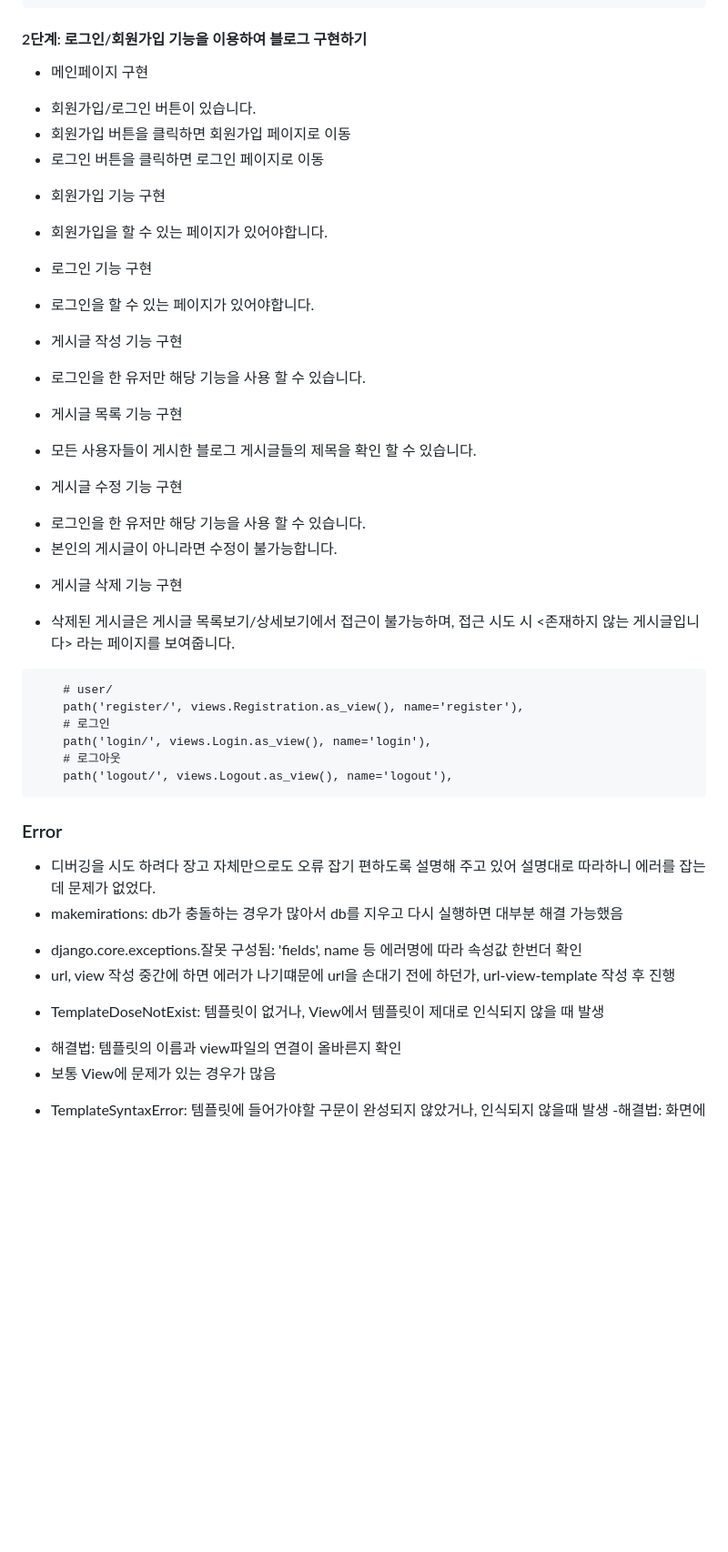
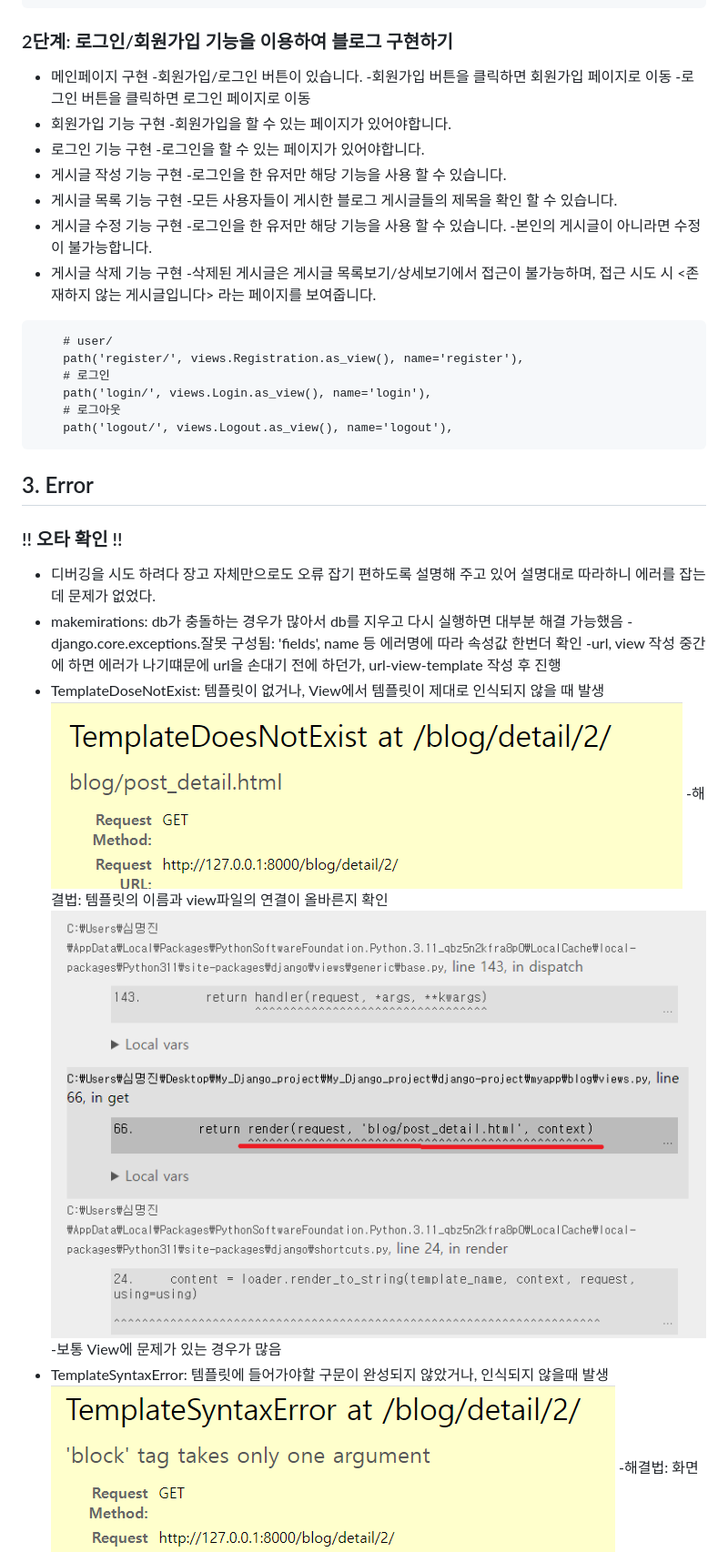
Before and after one commit to MJ-SIM/My_Django_project, a Markdown page: README.md, the part around the change printed below. Shown: that part at 91% size. Rendered like a GitHub page; pictures changed too: KakaoTalk_20230721_095717363.png (added), KakaoTalk_20230721_095813259.png (added), KakaoTalk_20230721_095844105.png (added); blank space fills up the shorter version.

Commit message:
readme 수정

````diff
--- a/README.md
+++ b/README.md
@@ -156,24 +193,24 @@
     path("detail/<int:pk>/delete/", views.Delete.as_view(), name='delete'),
 ```
 
-#### 2단계: 로그인/회원가입 기능을 이용하여 블로그 구현하기
+### 2단계: 로그인/회원가입 기능을 이용하여 블로그 구현하기
 * 메인페이지 구현
-- 회원가입/로그인 버튼이 있습니다.
-- 회원가입 버튼을 클릭하면 회원가입 페이지로 이동
-- 로그인 버튼을 클릭하면 로그인 페이지로 이동
+-회원가입/로그인 버튼이 있습니다.
+-회원가입 버튼을 클릭하면 회원가입 페이지로 이동
+-로그인 버튼을 클릭하면 로그인 페이지로 이동
 * 회원가입 기능 구현
-- 회원가입을 할 수 있는 페이지가 있어야합니다.
+-회원가입을 할 수 있는 페이지가 있어야합니다.
 * 로그인 기능 구현
-- 로그인을 할 수 있는 페이지가 있어야합니다.
+-로그인을 할 수 있는 페이지가 있어야합니다.
 * 게시글 작성 기능 구현
-- 로그인을 한 유저만 해당 기능을 사용 할 수 있습니다.
+-로그인을 한 유저만 해당 기능을 사용 할 수 있습니다.
 * 게시글 목록 기능 구현
-- 모든 사용자들이 게시한 블로그 게시글들의 제목을 확인 할 수 있습니다.
+-모든 사용자들이 게시한 블로그 게시글들의 제목을 확인 할 수 있습니다.
 * 게시글 수정 기능 구현
-- 로그인을 한 유저만 해당 기능을 사용 할 수 있습니다.
-- 본인의 게시글이 아니라면 수정이 불가능합니다.
+-로그인을 한 유저만 해당 기능을 사용 할 수 있습니다.
+-본인의 게시글이 아니라면 수정이 불가능합니다.
 * 게시글 삭제 기능 구현
-- 삭제된 게시글은 게시글 목록보기/상세보기에서 접근이 불가능하며,
+-삭제된 게시글은 게시글 목록보기/상세보기에서 접근이 불가능하며,
 접근 시도 시 <존재하지 않는 게시글입니다> 라는 페이지를 보여줍니다.
 ```
     # user/
@@ -183,14 +220,17 @@
     # 로그아웃
     path('logout/', views.Logout.as_view(), name='logout'),
 ```
-### Error
-
+## 3. Error
+### !! 오타 확인 !!
 * 디버깅을 시도 하려다 장고 자체만으로도 오류 잡기 편하도록 설명해 주고 있어 설명대로 따라하니 에러를 잡는데 문제가 없었다.
 * makemirations: db가 충돌하는 경우가 많아서 db를 지우고 다시 실행하면 대부분 해결 가능했음
-- django.core.exceptions.잘못 구성됨: 'fields', name 등 에러명에 따라 속성값 한번더 확인
-- url, view 작성 중간에 하면 에러가 나기떄문에 url을 손대기 전에 하던가, url-view-template 작성 후 진행
+-django.core.exceptions.잘못 구성됨: 'fields', name 등 에러명에 따라 속성값 한번더 확인
+-url, view 작성 중간에 하면 에러가 나기떄문에 url을 손대기 전에 하던가, url-view-template 작성 후 진행
 * TemplateDoseNotExist: 템플릿이 없거나, View에서 템플릿이 제대로 인식되지 않을 때 발생
-- 해결법: 템플릿의 이름과 view파일의 연결이 올바른지 확인
-- 보통 View에 문제가 있는 경우가 많음
+![Alt text](KakaoTalk_20230721_095813259.png)
+-해결법: 템플릿의 이름과 view파일의 연결이 올바른지 확인
+![Alt text](KakaoTalk_20230721_095844105.png)
+-보통 View에 문제가 있는 경우가 많음
 * TemplateSyntaxError: 템플릿에 들어가야할 구문이 완성되지 않았거나, 인식되지 않을때 발생
+![Alt text](KakaoTalk_20230721_095717363.png)
 -해결법: 화면에 나타나있는 에러설명을 따라 수정해주면 쉽게 해결가능
````
Also changed, not shown: other parts of README.md (+62 -16 lines), KakaoTalk_20230721_095726886.png (added).
